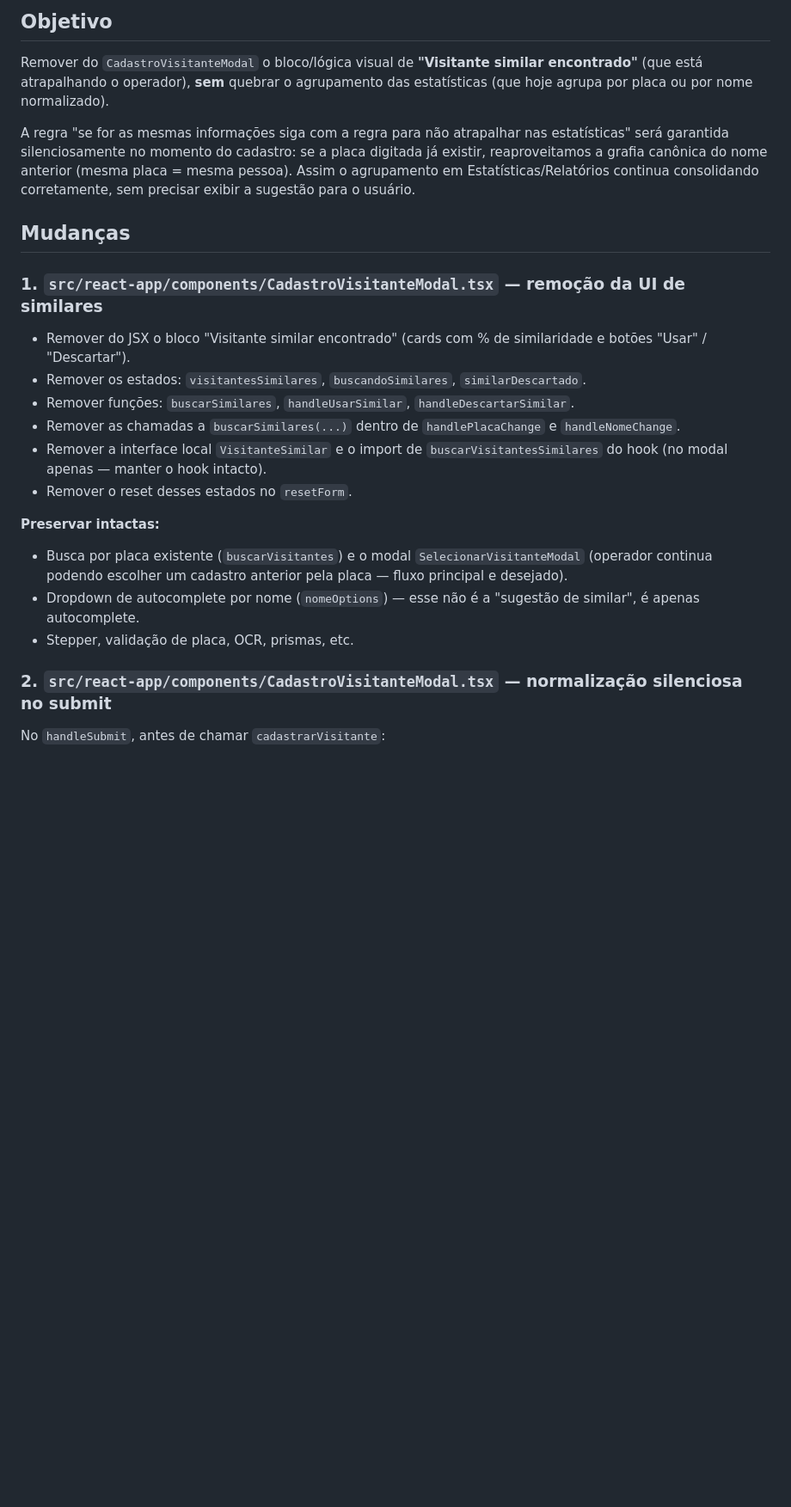
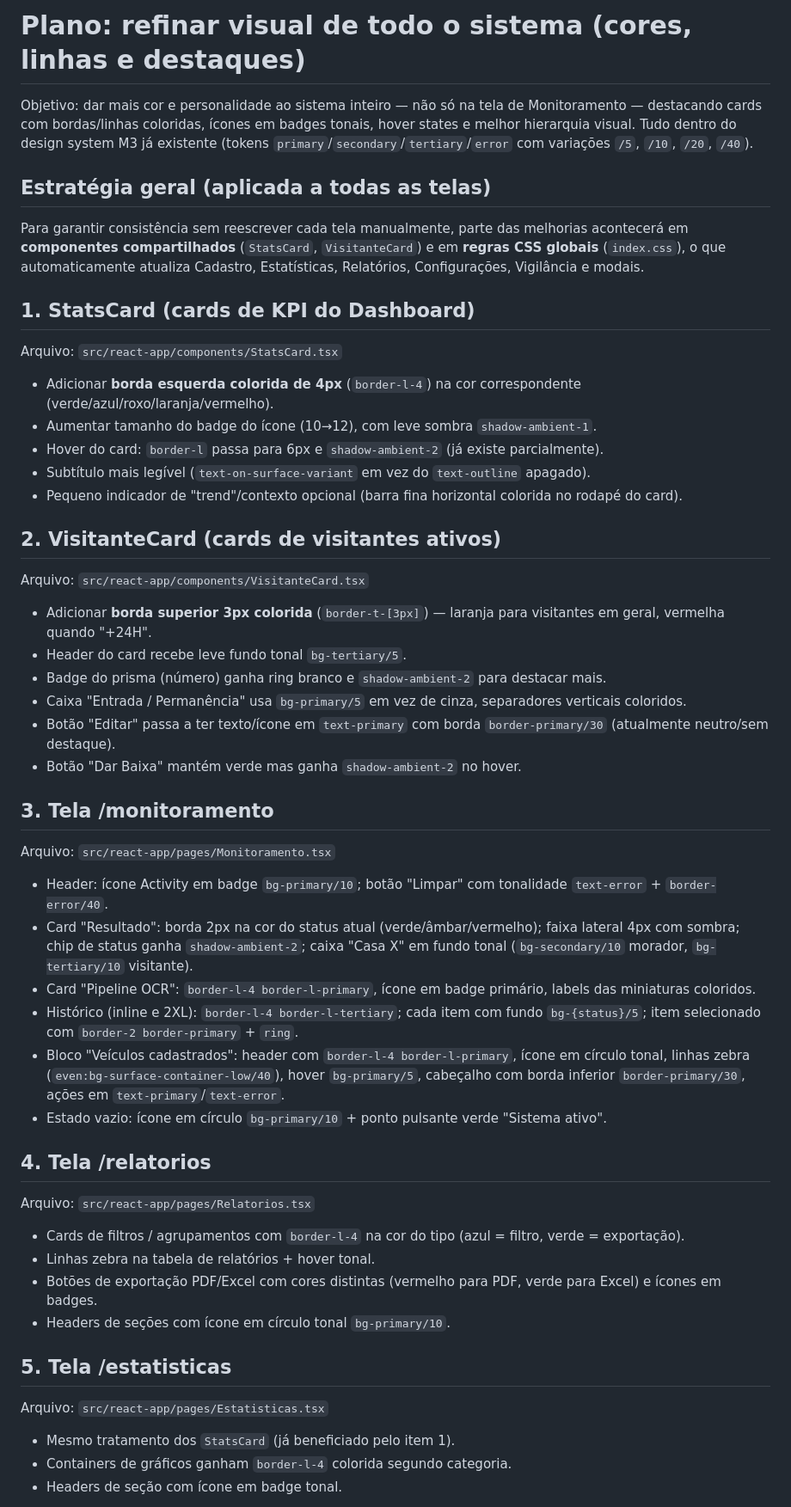
Before and after one commit to CrissSales1/huggle-code-forge-f9294ad0, a Markdown page: .lovable/plan.md, the part around one of its changes. Shown at 86% size. Rendered like a GitHub page; blank space fills up the shorter version.

```diff
--- a/.lovable/plan.md
+++ b/.lovable/plan.md
@@ -1,26 +1,47 @@
-## Objetivo
+# Plano: refinar visual de todo o sistema (cores, linhas e destaques)
 
-Remover do `CadastroVisitanteModal` o bloco/lógica visual de **"Visitante similar encontrado"** (que está atrapalhando o operador), **sem** quebrar o agrupamento das estatísticas (que hoje agrupa por placa ou por nome normalizado).
+Objetivo: dar mais cor e personalidade ao sistema inteiro — não só na tela de Monitoramento — destacando cards com bordas/linhas coloridas, ícones em badges tonais, hover states e melhor hierarquia visual. Tudo dentro do design system M3 já existente (tokens `primary`/`secondary`/`tertiary`/`error` com variações `/5`, `/10`, `/20`, `/40`).
 
-A regra "se for as mesmas informações siga com a regra para não atrapalhar nas estatísticas" será garantida silenciosamente no momento do cadastro: se a placa digitada já existir, reaproveitamos a grafia canônica do nome anterior (mesma placa = mesma pessoa). Assim o agrupamento em Estatísticas/Relatórios continua consolidando corretamente, sem precisar exibir a sugestão para o usuário.
+## Estratégia geral (aplicada a todas as telas)
 
-## Mudanças
+Para garantir consistência sem reescrever cada tela manualmente, parte das melhorias acontecerá em **componentes compartilhados** (`StatsCard`, `VisitanteCard`) e em **regras CSS globais** (`index.css`), o que automaticamente atualiza Cadastro, Estatísticas, Relatórios, Configurações, Vigilância e modais.
 
-### 1. `src/react-app/components/CadastroVisitanteModal.tsx` — remoção da UI de similares
+## 1. StatsCard (cards de KPI do Dashboard)
+Arquivo: `src/react-app/components/StatsCard.tsx`
+- Adicionar **borda esquerda colorida de 4px** (`border-l-4`) na cor correspondente (verde/azul/roxo/laranja/vermelho).
+- Aumentar tamanho do badge do ícone (10→12), com leve sombra `shadow-ambient-1`.
+- Hover do card: `border-l` passa para 6px e `shadow-ambient-2` (já existe parcialmente).
+- Subtítulo mais legível (`text-on-surface-variant` em vez do `text-outline` apagado).
+- Pequeno indicador de "trend"/contexto opcional (barra fina horizontal colorida no rodapé do card).
 
-- Remover do JSX o bloco "Visitante similar encontrado" (cards com % de similaridade e botões "Usar" / "Descartar").
-- Remover os estados: `visitantesSimilares`, `buscandoSimilares`, `similarDescartado`.
-- Remover funções: `buscarSimilares`, `handleUsarSimilar`, `handleDescartarSimilar`.
-- Remover as chamadas a `buscarSimilares(...)` dentro de `handlePlacaChange` e `handleNomeChange`.
-- Remover a interface local `VisitanteSimilar` e o import de `buscarVisitantesSimilares` do hook (no modal apenas — manter o hook intacto).
-- Remover o reset desses estados no `resetForm`.
+## 2. VisitanteCard (cards de visitantes ativos)
+Arquivo: `src/react-app/components/VisitanteCard.tsx`
+- Adicionar **borda superior 3px colorida** (`border-t-[3px]`) — laranja para visitantes em geral, vermelha quando "+24H".
+- Header do card recebe leve fundo tonal `bg-tertiary/5`.
+- Badge do prisma (número) ganha ring branco e `shadow-ambient-2` para destacar mais.
+- Caixa "Entrada / Permanência" usa `bg-primary/5` em vez de cinza, separadores verticais coloridos.
+- Botão "Editar" passa a ter texto/ícone em `text-primary` com borda `border-primary/30` (atualmente neutro/sem destaque).
+- Botão "Dar Baixa" mantém verde mas ganha `shadow-ambient-2` no hover.
 
-**Preservar intactas:**
-- Busca por placa existente (`buscarVisitantes`) e o modal `SelecionarVisitanteModal` (operador continua podendo escolher um cadastro anterior pela placa — fluxo principal e desejado).
-- Dropdown de autocomplete por nome (`nomeOptions`) — esse não é a "sugestão de similar", é apenas autocomplete.
-- Stepper, validação de placa, OCR, prismas, etc.
+## 3. Tela /monitoramento
+Arquivo: `src/react-app/pages/Monitoramento.tsx`
+- Header: ícone Activity em badge `bg-primary/10`; botão "Limpar" com tonalidade `text-error` + `border-error/40`.
+- Card "Resultado": borda 2px na cor do status atual (verde/âmbar/vermelho); faixa lateral 4px com sombra; chip de status ganha `shadow-ambient-2`; caixa "Casa X" em fundo tonal (`bg-secondary/10` morador, `bg-tertiary/10` visitante).
+- Card "Pipeline OCR": `border-l-4 border-l-primary`, ícone em badge primário, labels das miniaturas coloridos.
+- Histórico (inline e 2XL): `border-l-4 border-l-tertiary`; cada item com fundo `bg-{status}/5`; item selecionado com `border-2 border-primary` + `ring`.
+- Bloco "Veículos cadastrados": header com `border-l-4 border-l-primary`, ícone em círculo tonal, linhas zebra (`even:bg-surface-container-low/40`), hover `bg-primary/5`, cabeçalho com borda inferior `border-primary/30`, ações em `text-primary`/`text-error`.
+- Estado vazio: ícone em círculo `bg-primary/10` + ponto pulsante verde "Sistema ativo".
 
-### 2. `src/react-app/components/CadastroVisitanteModal.tsx` — normalização silenciosa no submit
+## 4. Tela /relatorios
+Arquivo: `src/react-app/pages/Relatorios.tsx`
+- Cards de filtros / agrupamentos com `border-l-4` na cor do tipo (azul = filtro, verde = exportação).
+- Linhas zebra na tabela de relatórios + hover tonal.
+- Botões de exportação PDF/Excel com cores distintas (vermelho para PDF, verde para Excel) e ícones em badges.
+- Headers de seções com ícone em círculo tonal `bg-primary/10`.
 
-No `handleSubmit`, antes de chamar `cadastrarVisitante`:
+## 5. Tela /estatisticas
+Arquivo: `src/react-app/pages/Estatisticas.tsx`
+- Mesmo tratamento dos `StatsCard` (já beneficiado pelo item 1).
+- Containers de gráficos ganham `border-l-4` colorida segundo categoria.
+- Headers de seção com ícone em badge tonal.
 
```
Also changed, not shown: other parts of .lovable/plan.md (+47 -14 lines).
